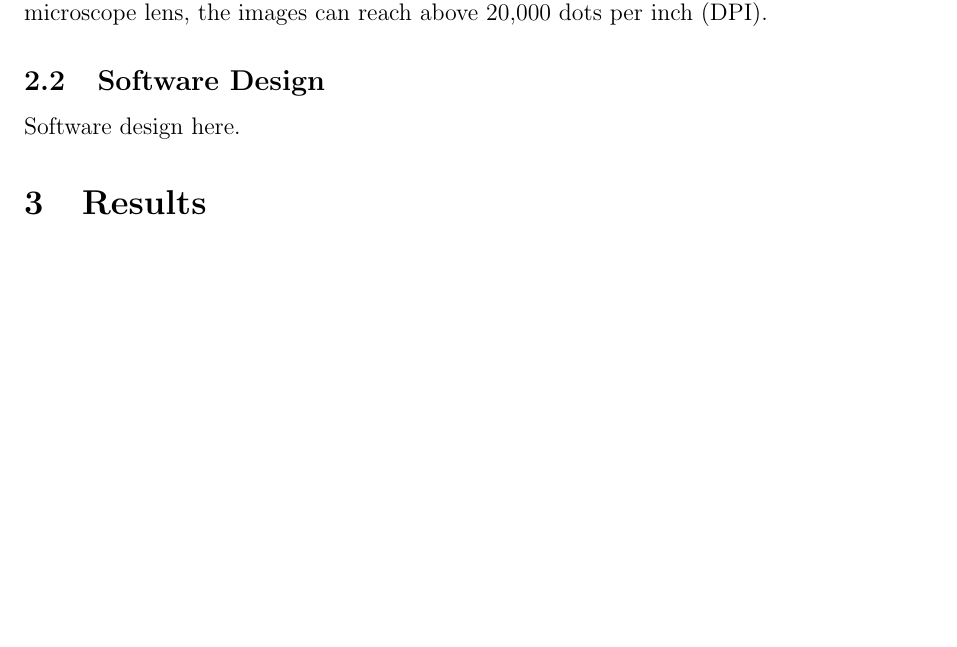
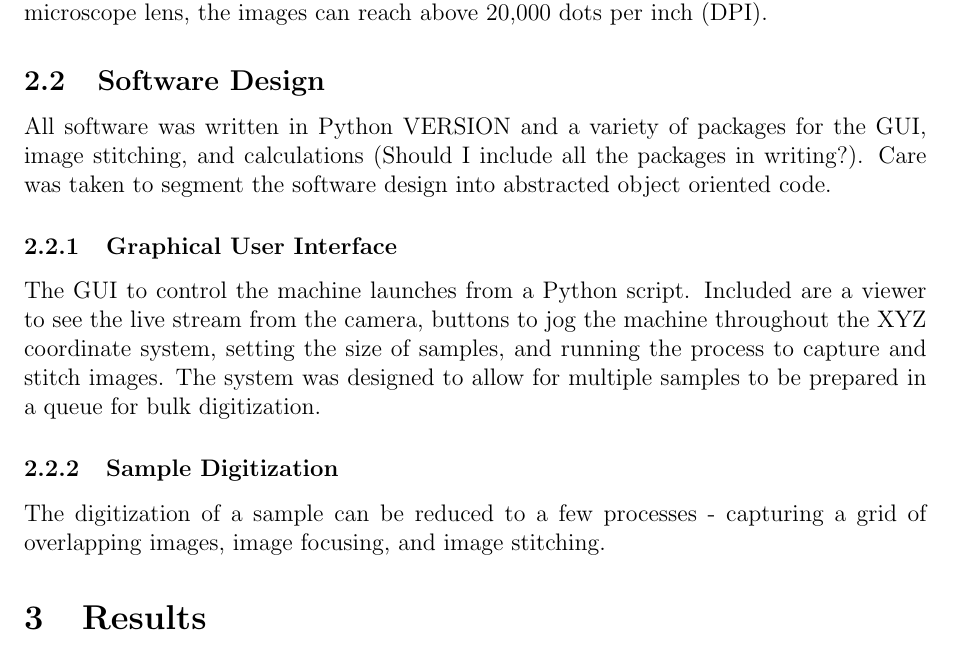
Before and after one commit to temporalecologylab/TreeRings, a LaTeX paper (docs/writing/paper.tex): part of page 2 of 2 before the commit and part of page 2 of 3 after it, cut so that both start at the same text, the shorter picture padded with empty space. Compiled offline with pdfLaTeX.

```diff
--- a/docs/writing/paper.tex
+++ b/docs/writing/paper.tex
@@ -49,7 +49,15 @@
 forum support, and includes an Obsolescence Statement that the camera will be in production until January 2030. Combined with a 180mm C-mount microscope lens, the images can reach above 20,000 dots per inch (DPI).
 
 \subsection{Software Design}
-Software design here.
+All software was written in Python VERSION and a variety of packages for the GUI, image stitching, and calculations (Should I include all the packages in writing?). Care was taken to segment the
+software design into abstracted object oriented code.
+
+\subsubsection{Graphical User Interface}
+The GUI to control the machine launches from a Python script. Included are a viewer to see the live stream from the camera, buttons to jog the machine throughout the XYZ coordinate system,
+setting the size of samples, and running the process to capture and stitch images. The system was designed to allow for multiple samples to be prepared in a queue for bulk digitization.
+
+\subsubsection{Sample Digitization}
+The digitization of a sample can be reduced to a few processes - capturing a grid of overlapping images, image focusing, and image stitching.
 
 \section{Results}
 Present your results here.
```
Also changed, not shown: docs/writing/paper.pdf.
